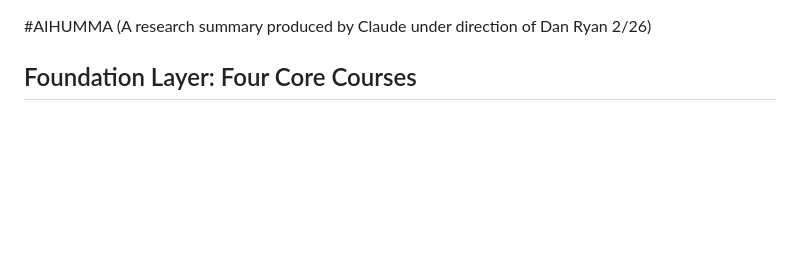
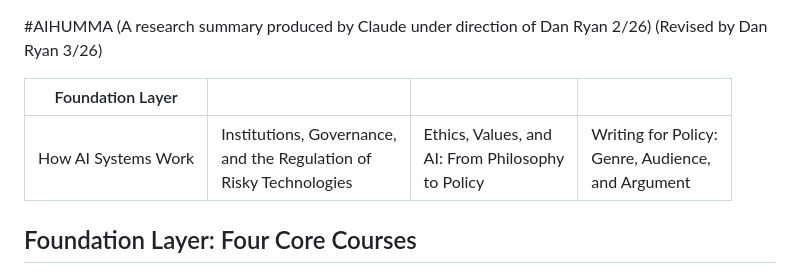
Before and after one commit to djjr/AIHUMMA, a Markdown page: AIHUMMA Curriculum Idea 01.md, the part around the change. GitHub-like rendering; blank space fills up the shorter version.

Commit message:
Experiment with MD tables

```diff
--- a/AIHUMMA Curriculum Idea 01.md
+++ b/AIHUMMA Curriculum Idea 01.md
@@ -1,5 +1,11 @@
 #AIHUMMA
 (A research summary produced by Claude under direction of Dan Ryan 2/26)
+(Revised by Dan Ryan 3/26)
+
+| Foundation Layer    |                                                                            |                                                           |                                                           |
+| ------------------- | -------------------------------------------------------------------------- | --------------------------------------------------------- | --------------------------------------------------------- |
+| How AI Systems Work | Institutions, Governance, <br>and the Regulation of <br>Risky Technologies | Ethics, Values, and <br>AI: From Philosophy <br>to Policy | Writing for Policy: <br>Genre, Audience, <br>and Argument |
+
 ## Foundation Layer: Four Core Courses
 Everyone takes these regardless of track. They build the shared language of the cohort and ensure every graduate can function credibly in any of the target orgs.
 ### AIHUMMA-F1 · How AI Systems Work (For People Who Don't Build Them)
```
